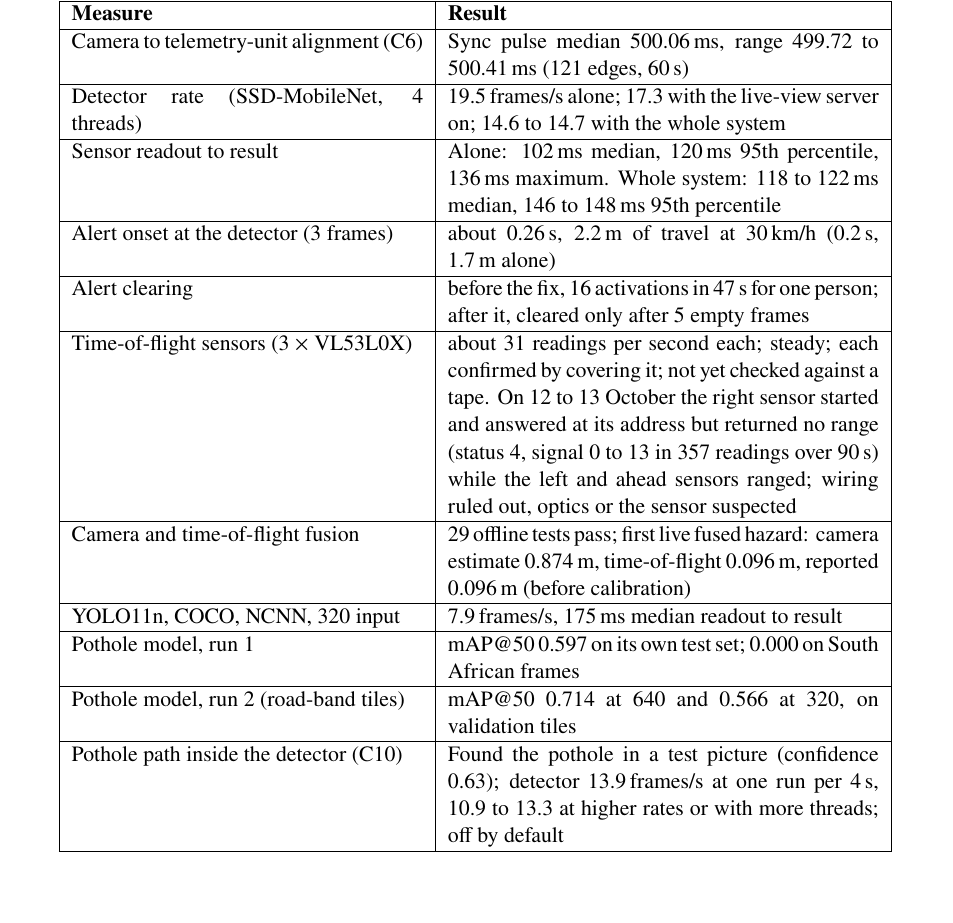
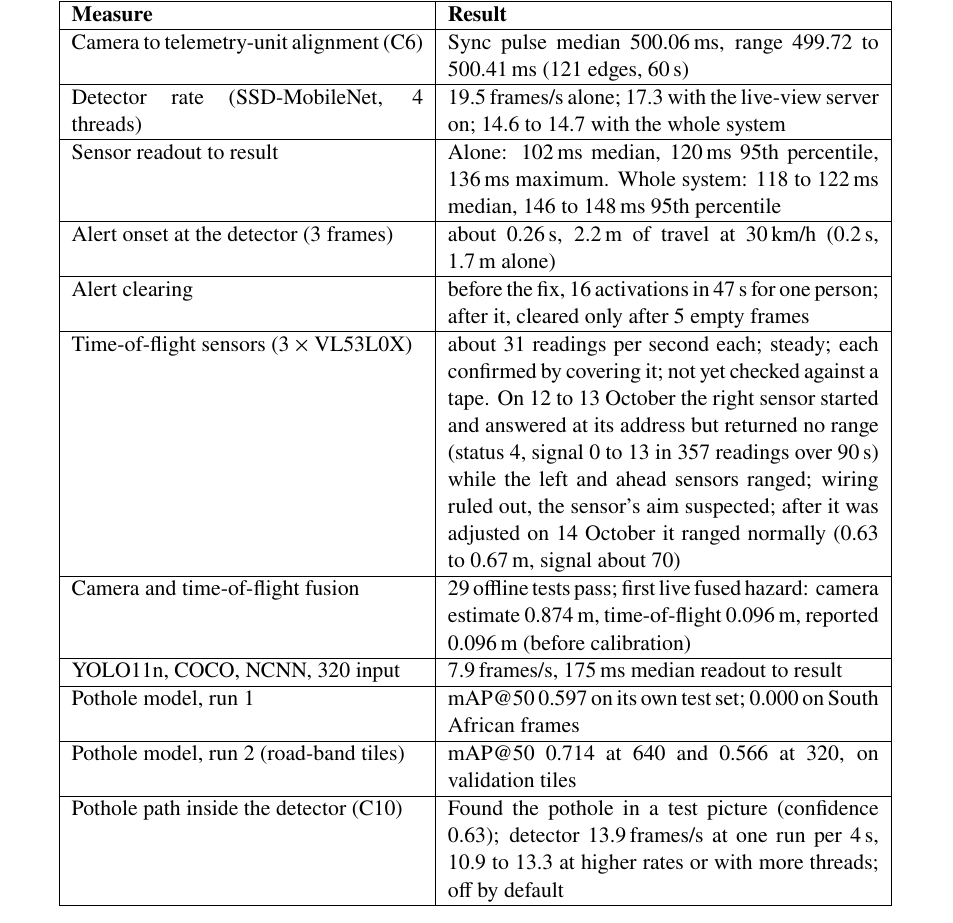
Before and after one commit to 0geder/Tukzie-HPEC-HUD, a LaTeX thesis (Report/archive_full_2026-10-11/Project Report Template.tex, which reads Report/Results.tex): part of page 41 of 74, cut so that both start at the same text. Compiled offline with pdfLaTeX.

Commit message:
Right ToF resolved 14 Oct: ranging normally after adjustment

```diff
--- a/Report/Results.tex
+++ b/Report/Results.tex
@@ -75,7 +75,7 @@ Detector rate (SSD-MobileNet, 4 threads) & 19.5\,frames/s alone; 17.3 with the l
 Sensor readout to result & Alone: 102\,ms median, 120\,ms 95th percentile, 136\,ms maximum. Whole system: 118 to 122\,ms median, 146 to 148\,ms 95th percentile \\ \hline
 Alert onset at the detector (3 frames) & about 0.26\,s, 2.2\,m of travel at 30\,km/h (0.2\,s, 1.7\,m alone) \\ \hline
 Alert clearing & before the fix, 16 activations in 47\,s for one person; after it, cleared only after 5 empty frames \\ \hline
-Time-of-flight sensors (3 $\times$ VL53L0X) & about 31 readings per second each; steady; each confirmed by covering it; not yet checked against a tape. On 12 to 13 October the right sensor started and answered at its address but returned no range (status 4, signal 0 to 13 in 357 readings over 90\,s) while the left and ahead sensors ranged; wiring ruled out, optics or the sensor suspected \\ \hline
+Time-of-flight sensors (3 $\times$ VL53L0X) & about 31 readings per second each; steady; each confirmed by covering it; not yet checked against a tape. On 12 to 13 October the right sensor started and answered at its address but returned no range (status 4, signal 0 to 13 in 357 readings over 90\,s) while the left and ahead sensors ranged; wiring ruled out, the sensor's aim suspected; after it was adjusted on 14 October it ranged normally (0.63 to 0.67\,m, signal about 70) \\ \hline
 Camera and time-of-flight fusion & 29 offline tests pass; first live fused hazard: camera estimate 0.874\,m, time-of-flight 0.096\,m, reported 0.096\,m (before calibration) \\ \hline
 YOLO11n, COCO, NCNN, 320 input & 7.9\,frames/s, 175\,ms median readout to result \\ \hline
 Pothole model, run 1 & mAP@50 0.597 on its own test set; 0.000 on South African frames \\ \hline
```
Also changed, not shown: Planning/REMAINING_WORK.md (+1 -1 lines).
